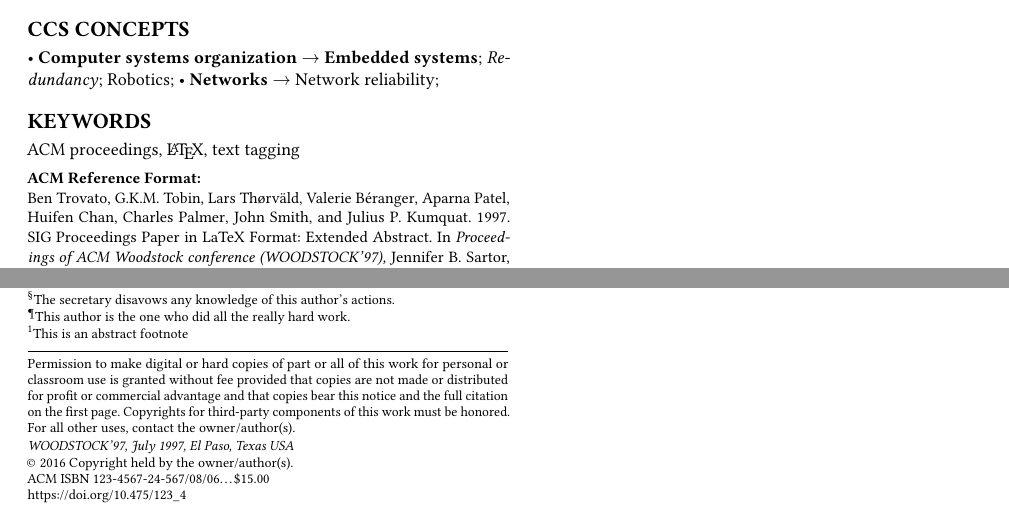
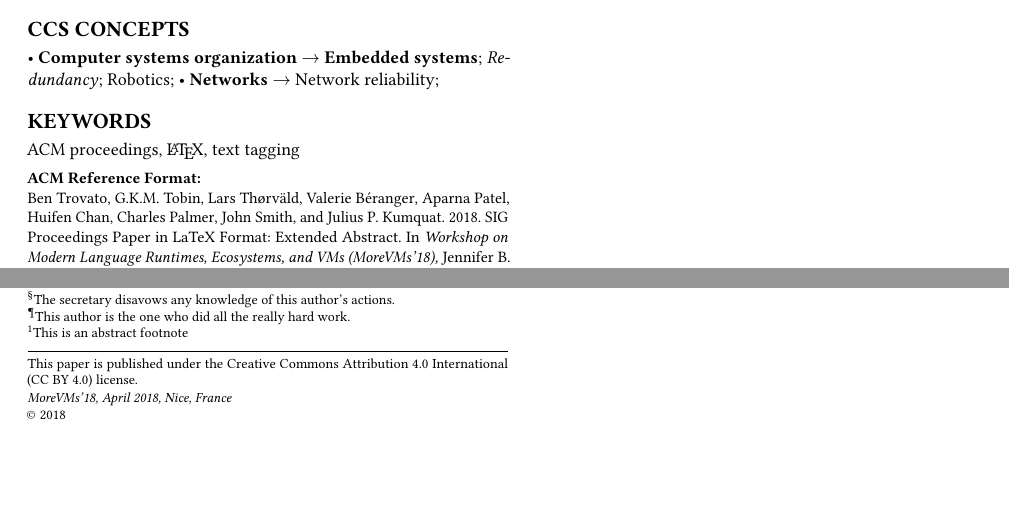
Before and after one commit to smarr/morevms-author-kit, a LaTeX paper (sample-sigconf.tex, which reads acmart.cls): two parts of the page, joined at a grey line, cut so that both start at the same text, the shorter picture padded with empty space. Compiled offline with pdfLaTeX.

Commit message:
Adapt for MoreVMs’18
Signed-off-by: Stefan Marr <git@stefan-marr.de>

```diff
--- a/acmart.cls
+++ b/acmart.cls
@@ -1064,7 +1064,7 @@ Computing Machinery]
 \acmConference[Conference'17]{ACM Conference}{July 2017}{Washington,
   DC, USA}
 \def\acmBooktitle#1{\gdef\@acmBooktitle{#1}}
-\acmBooktitle{Proceedings of \acmConference@name
+\acmBooktitle{\acmConference@name
        \ifx\acmConference@name\acmConference@shortname\else
          \ (\acmConference@shortname)\fi}
 \def\@editorsAbbrev{(Ed.)}
@@ -1323,7 +1323,7 @@ Computing Machinery]
     acmcopyright,acmlicensed,rightsretained,%
     usgov,usgovmixed,cagov,cagovmixed,licensedusgovmixed,%
     licensedcagov,licensedcagovmixed,othergov,licensedothergov,%
-    iw3c2w3,iw3c2w3g}{%
+    iw3c2w3,iw3c2w3g,ccby,ccbyncnd}{%
   \@printpermissiontrue
   \@printcopyrighttrue
   \@acmownedtrue
@@ -1367,6 +1367,12 @@ Computing Machinery]
    \@acmownedfalse
   \fi
   \ifnum\acm@copyrightmode=14\relax % iw3c2w3g
+   \@acmownedfalse
+  \fi
+  \ifnum\acm@copyrightmode=15\relax % ccby
+   \@acmownedfalse
+  \fi
+  \ifnum\acm@copyrightmode=16\relax % ccbyncnd
    \@acmownedfalse
   \fi}
 \def\setcopyright#1{\setkeys{ACM@}{acmcopyrightmode=#1}}
@@ -1434,13 +1440,13 @@ Computing Machinery]
    and\hspace*{.5pt}/or  a fee. Request permissions from
    permissions@acm.org.
   \or % rightsretained
-   Permission to make digital or hard copies of part or all of this work
-   for personal or classroom use is granted without fee provided that
-   copies are not made or distributed for profit or commercial advantage
-   and that copies bear this notice and the full citation on the first
-   page. Copyrights for third-party components of this work must be
-   honored. For all other uses, contact the
-   owner\hspace*{.5pt}/author(s).
+   % Permission to make digital or hard copies of part or all of this work
+   % for personal or classroom use is granted without fee provided that
+   % copies are not made or distributed for profit or commercial advantage
+   % and that copies bear this notice and the full citation on the first
+   % page. Copyrights for third-party components of this work must be
+   % honored. For all other uses, contact the
+   % owner\hspace*{.5pt}/author(s).
   \or % usgov
    This paper is authored by an employee(s) of the United States
    Government and is in the public domain. Non-exclusive copying or
@@ -1531,6 +1537,13 @@ Computing Machinery]
    (CC~BY-NC-ND~4.0) license. Authors reserve their rights to
    disseminate the work on their personal and corporate Web sites with
    the appropriate attribution.
+ \or % ccby
+   This paper is published under the Creative Commons Attribution~4.0
+   International (CC~BY~4.0) license.
+ \or % ccbyncnd
+   This paper is published under the Creative Commons
+   Attribution-NonCommercial-NoDerivs~4.0 International
+   (CC~BY-NC-ND~4.0) license.
  \fi}
 \def\copyrightyear#1{\def\@copyrightyear{#1}}
 \copyrightyear{\@acmYear}
@@ -2136,8 +2150,8 @@ Computing Machinery]
      \ifx\@acmEditors\@empty\textit{.}\else
        \andify\@acmEditors\textit{, }\@acmEditors~\@editorsAbbrev.%
      \fi\
-     ACM, New York, NY, USA%
-       \@article@string\unskip, \ref{TotPages}~\@pages@word.
+     % ACM, New York, NY, USA%
+     %   \@article@string\unskip, \ref{TotPages}~\@pages@word.
   \fi
   \ifx\@acmDOI\@empty\else\@formatdoi{\@acmDOI}\fi
 \par\egroup}
--- a/sample-sigconf.tex
+++ b/sample-sigconf.tex
@@ -15,20 +10,12 @@
 
 
-% DOI
-\acmDOI{10.475/123_4}
+%Conference
+\acmDOI{}
+\acmISBN{}
+\acmConference[MoreVMs'18]{Workshop on Modern Language Runtimes, Ecosystems, and VMs}{April 2018}{Nice, France}
+\acmYear{2018}
+\copyrightyear{2018}
 
-% ISBN
-\acmISBN{123-4567-24-567/08/06}
-
-%Conference
-\acmConference[WOODSTOCK'97]{ACM Woodstock conference}{July 1997}{El
-  Paso, Texas USA}
-\acmYear{1997}
-\copyrightyear{2016}
-
-
-\acmArticle{4}
-\acmPrice{15.00}
 
 % These commands are optional
 %\acmBooktitle{Transactions of the ACM Woodstock conference}
```
Also changed, not shown: README.md, acmart.cls (25 more changed lines), sample-sigconf.tex (13 more changed lines).
